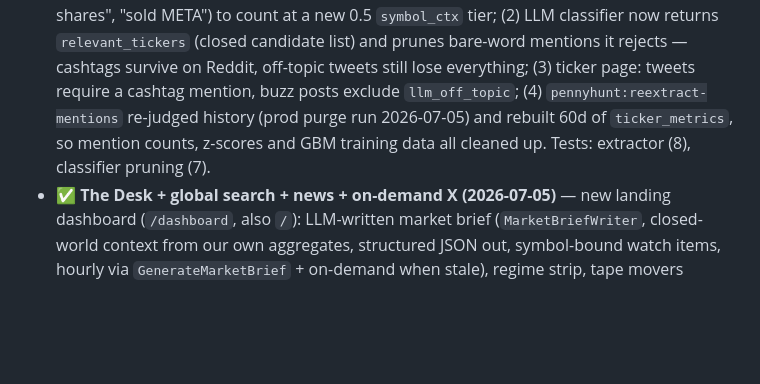
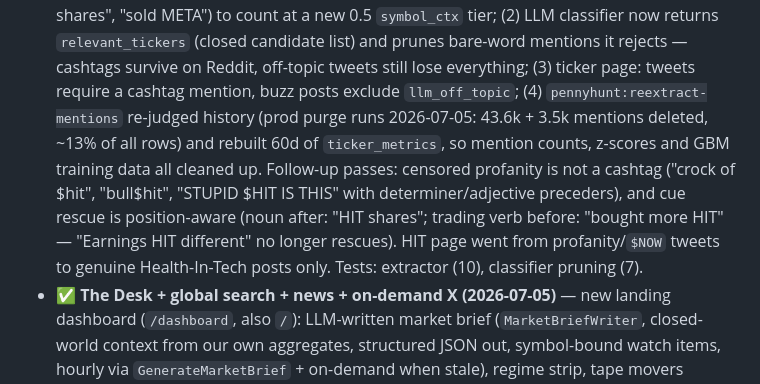
Before and after one commit to ossedk/pennyhunt, a Markdown page: docs/PLAN.md, the part around the change. Rendered like a GitHub page; blank space fills up the shorter version.

Commit message:
Document mention-precision purge results in PLAN
Co-authored-by: Cursor <cursoragent@cursor.com>

```diff
--- a/docs/PLAN.md
+++ b/docs/PLAN.md
@@ -436,10 +436,16 @@ Dark theme by default (shadcn/ui `dark` class strategy, near-black background `#
   mentions it rejects — cashtags survive on Reddit, off-topic tweets
   still lose everything; (3) ticker page: tweets require a cashtag
   mention, buzz posts exclude `llm_off_topic`; (4)
-  `pennyhunt:reextract-mentions` re-judged history (prod purge run
-  2026-07-05) and rebuilt 60d of `ticker_metrics`, so mention counts,
-  z-scores and GBM training data all cleaned up. Tests: extractor (8),
-  classifier pruning (7).
+  `pennyhunt:reextract-mentions` re-judged history (prod purge runs
+  2026-07-05: 43.6k + 3.5k mentions deleted, ~13% of all rows) and
+  rebuilt 60d of `ticker_metrics`, so mention counts, z-scores and GBM
+  training data all cleaned up. Follow-up passes: censored profanity is
+  not a cashtag ("crock of $hit", "bull$hit", "STUPID $HIT IS THIS" with
+  determiner/adjective preceders), and cue rescue is position-aware
+  (noun after: "HIT shares"; trading verb before: "bought more HIT" —
+  "Earnings HIT different" no longer rescues). HIT page went from
+  profanity/`$NOW` tweets to genuine Health-In-Tech posts only. Tests:
+  extractor (10), classifier pruning (7).
 - ✅ **The Desk + global search + news + on-demand X (2026-07-05)** — new
   landing dashboard (`/dashboard`, also `/`): LLM-written market brief
   (`MarketBriefWriter`, closed-world context from our own aggregates,
```
